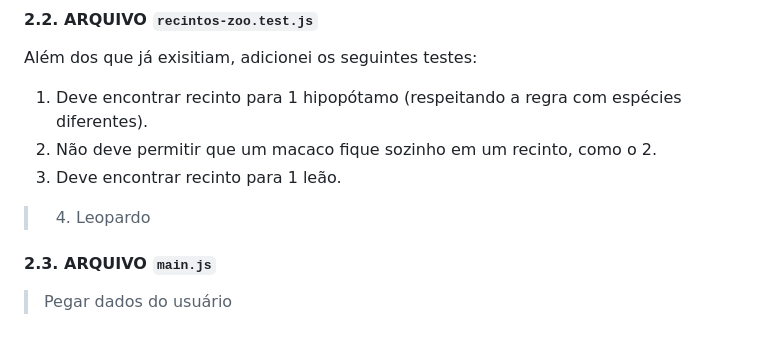
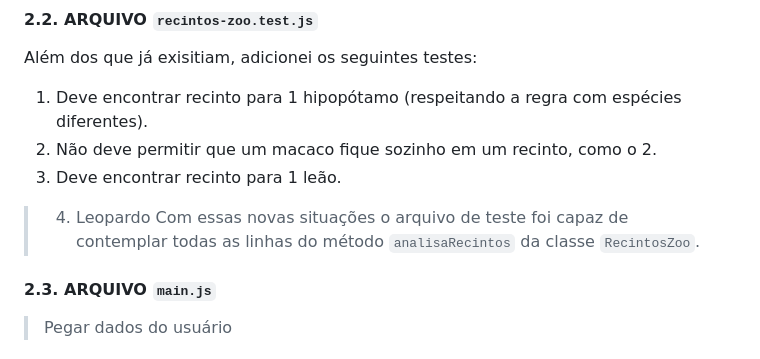
Before and after one commit to Let0210/desafio-Let0210-2024, a Markdown page: README.md, the part around the change. GitHub-like rendering.

```diff
--- a/README.md
+++ b/README.md
@@ -168,6 +168,7 @@ Além dos que já exisitiam, adicionei os seguintes testes:
 2. Não deve permitir que um macaco fique sozinho em um recinto, como o 2.
 3. Deve encontrar recinto para 1 leão.
 > 4. Leopardo
+Com essas novas situações o arquivo de teste foi capaz de contemplar todas as linhas do método `analisaRecintos` da classe `RecintosZoo`.
 
 #### 2.3. ARQUIVO `main.js`
 > Pegar dados do usuário
```
